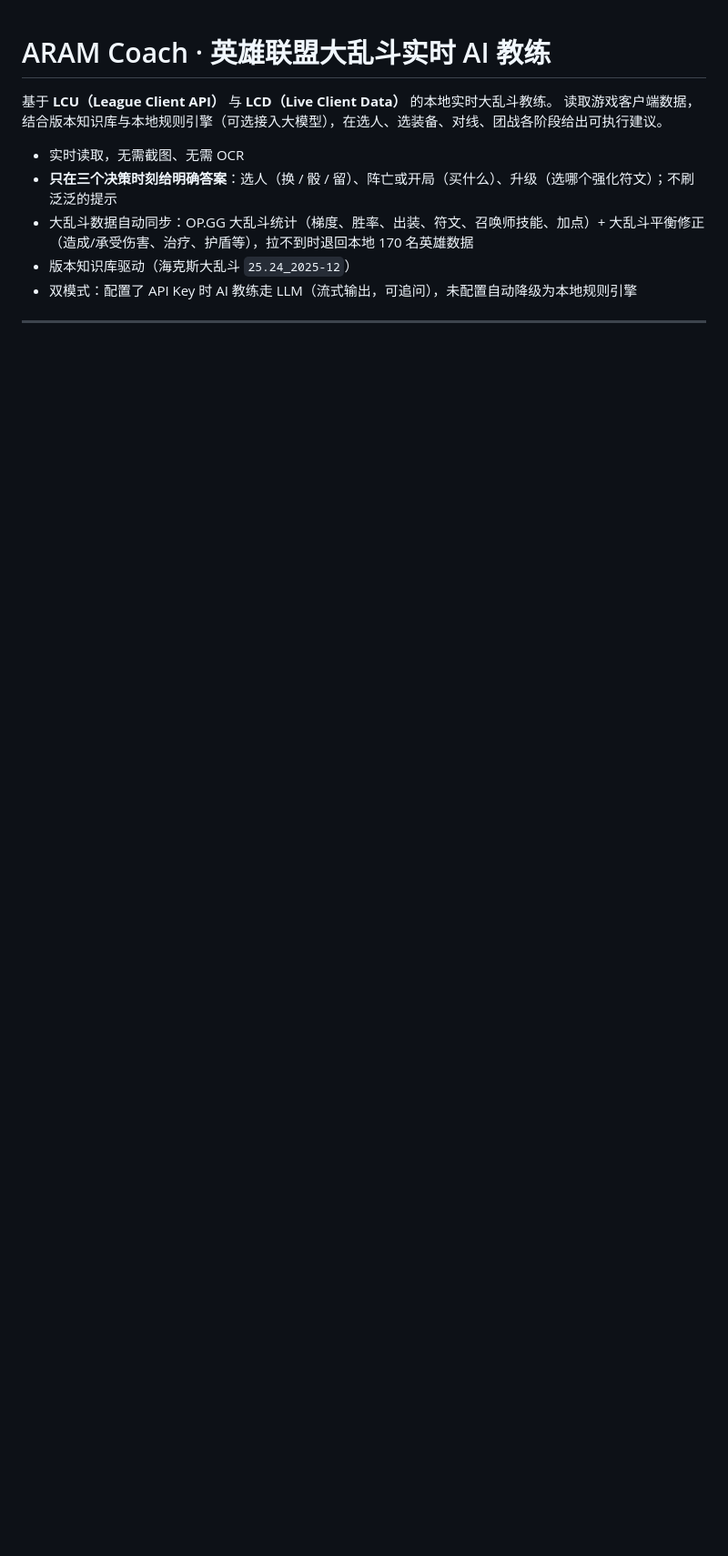
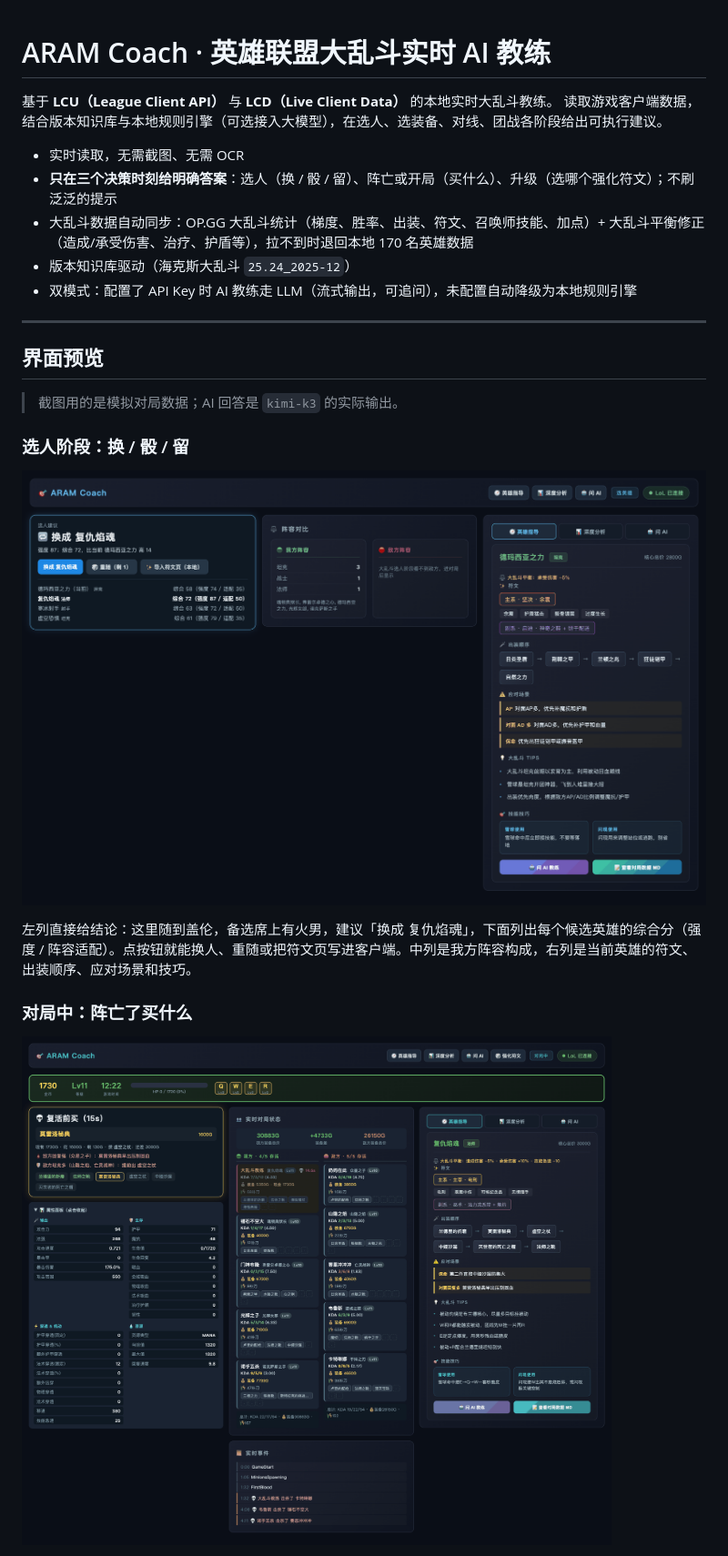
Before and after one commit to colaforced/aram_coach, a Markdown page: README.md, the part around one of its changes. Shown at 91% size. Drawn GitHub-style; pictures changed too: docs/screenshots/01-champ-select.png (added), docs/screenshots/02-in-game.png (added); blank space fills up the shorter version.

```diff
--- a/README.md
+++ b/README.md
@@ -11,3 +11,17 @@
 
 ---
 
+## 界面预览
+
+> 截图用的是模拟对局数据；AI 回答是 `kimi-k3` 的实际输出。
+
+### 选人阶段：换 / 骰 / 留
+
+![选人阶段](docs/screenshots/01-champ-select.png)
+
+左列直接给结论：这里随到盖伦，备选席上有火男，建议「换成 复仇焰魂」，下面列出每个候选英雄的综合分（强度 / 阵容适配）。点按钮就能换人、重随或把符文页写进客户端。中列是我方阵容构成，右列是当前英雄的符文、出装顺序、应对场景和技巧。
+
+### 对局中：阵亡了买什么
+
+![对局中](docs/screenshots/02-in-game.png)
+
```
Also changed, not shown: other parts of README.md (+13 -1 lines), docs/screenshots/03-augment.png (added), docs/screenshots/04-deep-analysis.png (added), docs/screenshots/05-ask-ai.png (added).
